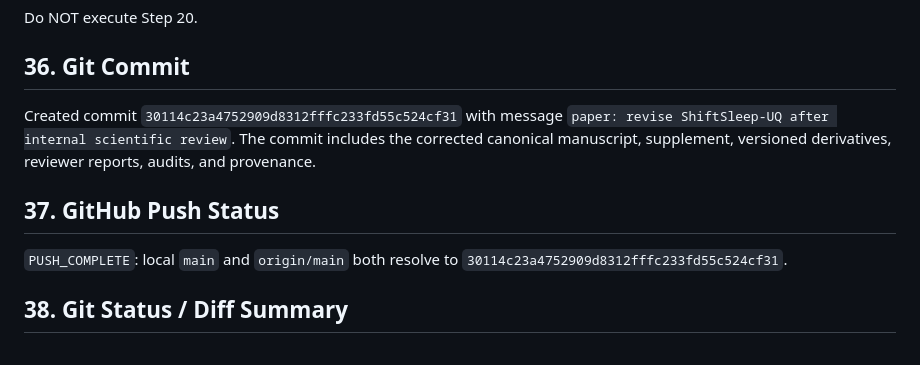
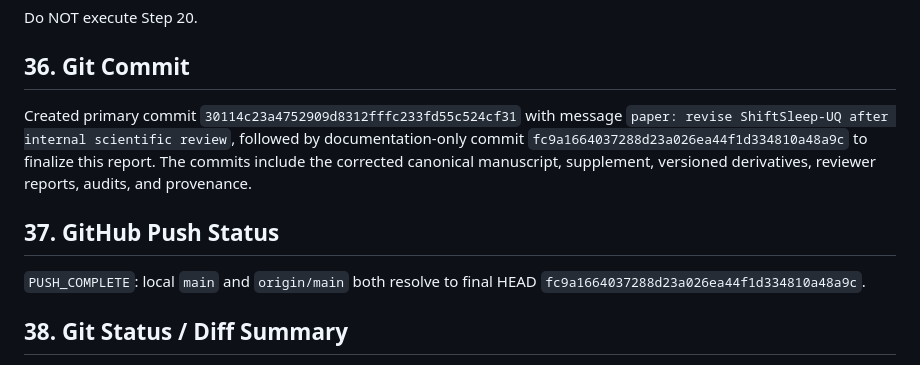
Before and after one commit to rohan-303/ShiftSleep-UQ, a Markdown page: reports/STEP_19_1_INTERNAL_REVIEW_COMPLETION_REPORT.md, the part around the change. Rendered like a GitHub page.

Commit message:
docs: record final Step 19.1 remote state

```diff
--- a/reports/STEP_19_1_INTERNAL_REVIEW_COMPLETION_REPORT.md
+++ b/reports/STEP_19_1_INTERNAL_REVIEW_COMPLETION_REPORT.md
@@ -137,10 +137,10 @@ Existing Step 19 manuscript derivatives and reviewer reports were preserved. Fro
 Do NOT execute Step 20.
 
 ## 36. Git Commit
-Created commit `30114c23a4752909d8312fffc233fd55c524cf31` with message `paper: revise ShiftSleep-UQ after internal scientific review`. The commit includes the corrected canonical manuscript, supplement, versioned derivatives, reviewer reports, audits, and provenance.
+Created primary commit `30114c23a4752909d8312fffc233fd55c524cf31` with message `paper: revise ShiftSleep-UQ after internal scientific review`, followed by documentation-only commit `fc9a1664037288d23a026ea44f1d334810a48a9c` to finalize this report. The commits include the corrected canonical manuscript, supplement, versioned derivatives, reviewer reports, audits, and provenance.
 
 ## 37. GitHub Push Status
-`PUSH_COMPLETE`: local `main` and `origin/main` both resolve to `30114c23a4752909d8312fffc233fd55c524cf31`.
+`PUSH_COMPLETE`: local `main` and `origin/main` both resolve to final HEAD `fc9a1664037288d23a026ea44f1d334810a48a9c`.
 
 ## 38. Git Status / Diff Summary
 The Step 19/19.1 manuscript, supplement, versioned derivatives, reviewer reports, audits, and provenance files were committed and pushed. Temporary LaTeX build directories and rendered contact sheets were excluded. Historical Step 18 untracked files remain preserved and were not bundled.
```
